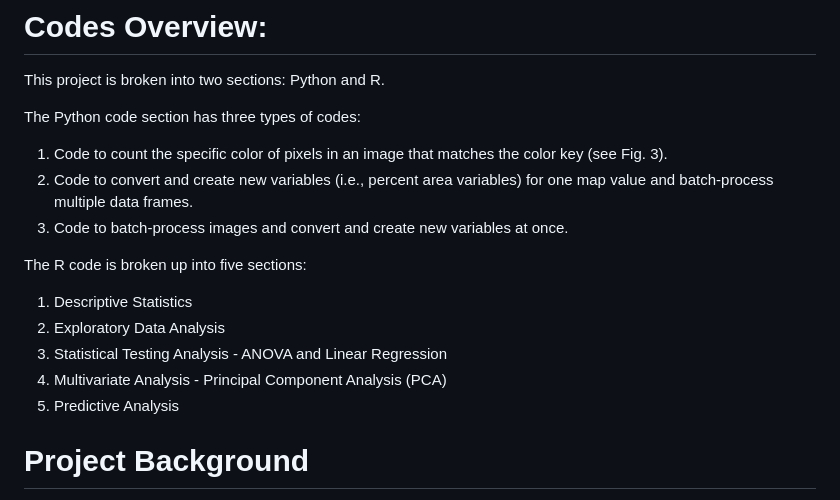
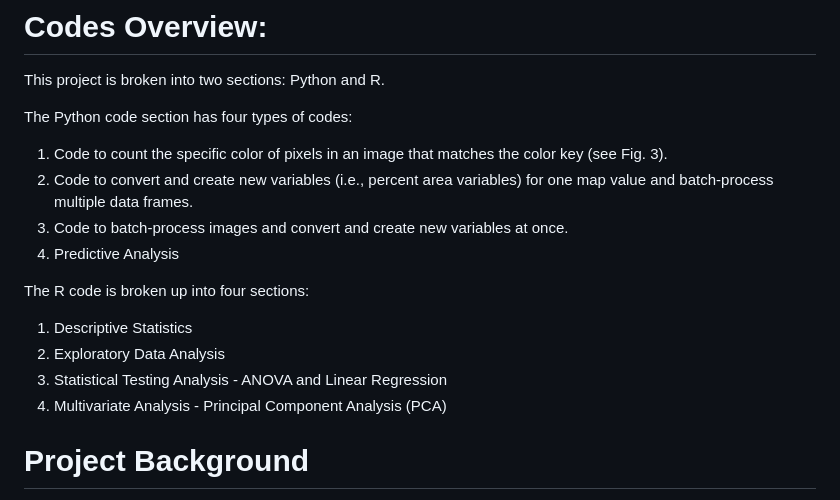
Before and after one commit to ktuosto/Bone-Tissue-Mapping-Python-R-Codes, a Markdown page: README.md, the part around the change. GitHub-like rendering.

```diff
--- a/README.md
+++ b/README.md
@@ -2,19 +2,20 @@
 
 This project is broken into two sections: Python and R.
 
-The Python code section has three types of codes:
+The Python code section has four types of codes:
 
 1) Code to count the specific color of pixels in an image that matches the color key (see Fig. 3).
 2) Code to convert and create new variables (i.e., percent area variables) for one map value and batch-process multiple data frames.
 3) Code to batch-process images and convert and create new variables at once.
+4) Predictive Analysis
 
-The R code is broken up into five sections:
+The R code is broken up into four sections:
 
 1) Descriptive Statistics
 2) Exploratory Data Analysis
 3) Statistical Testing Analysis - ANOVA and Linear Regression
 4) Multivariate Analysis - Principal Component Analysis (PCA)
-5) Predictive Analysis
+
 
 # Project Background
 
```
